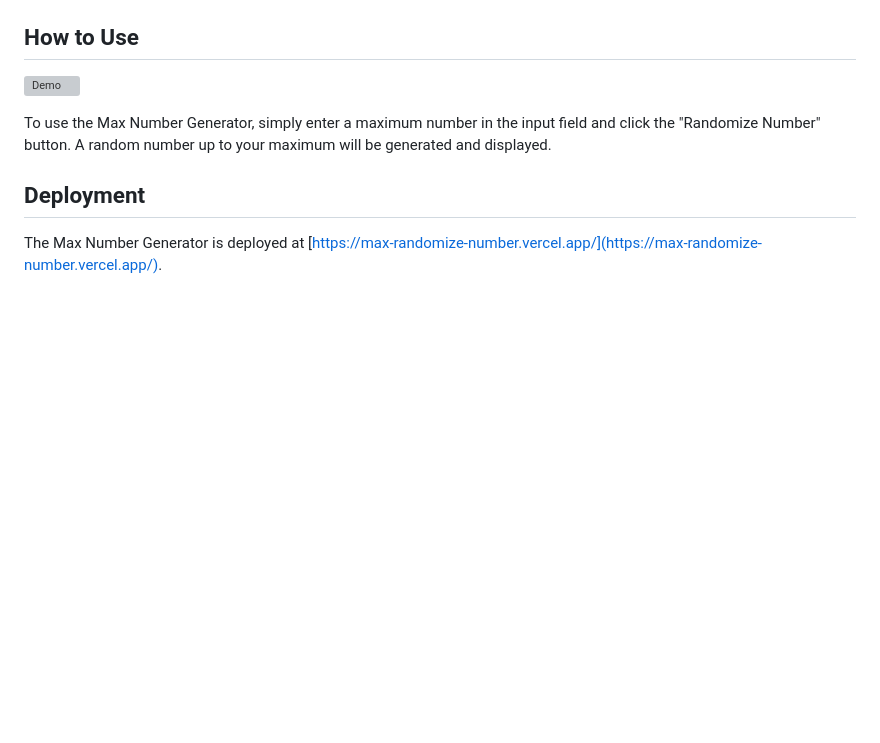
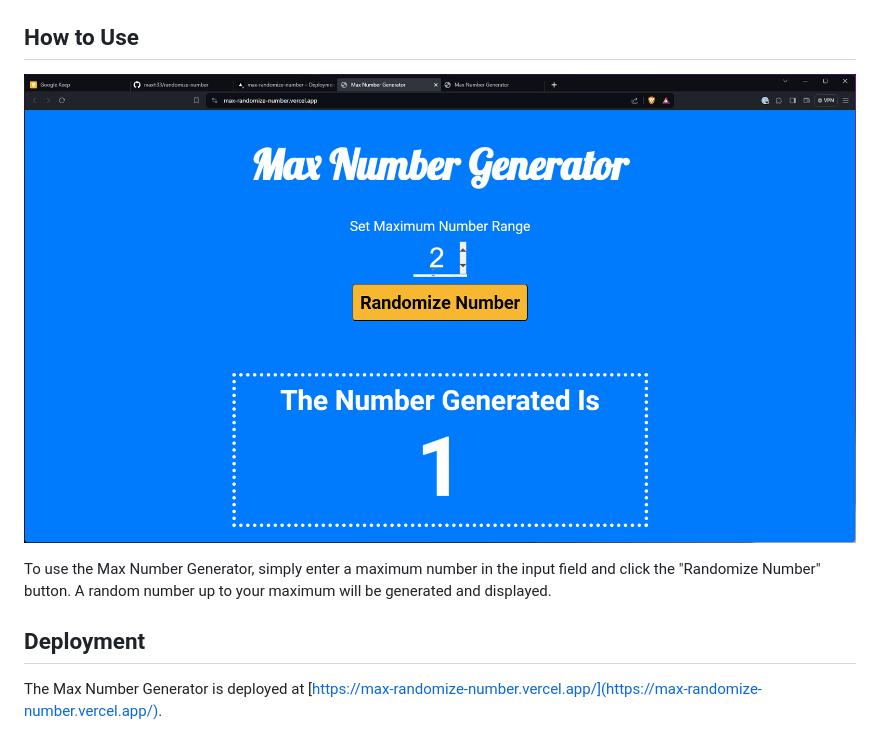
Before and after one commit to maxh33/randomize-number, a Markdown page: README.md, the part around the change. GitHub-like rendering; blank space fills up the shorter version; grey boxes are pictures that could not be loaded.

Commit message:
update demo on README.md

```diff
--- a/README.md
+++ b/README.md
@@ -10,7 +10,7 @@
 
 ## How to Use
 
-![Demo](gif-link-here)
+![Demo](https://github.com/maxh33/randomize-number/blob/main/src/max-number-generator.gif?raw=true)
 
 To use the Max Number Generator, simply enter a maximum number in the input field and click the "Randomize Number" button. A random number up to your maximum will be generated and displayed.
 
```
